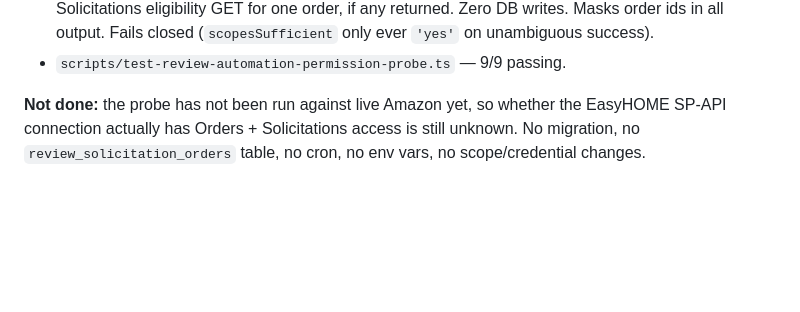
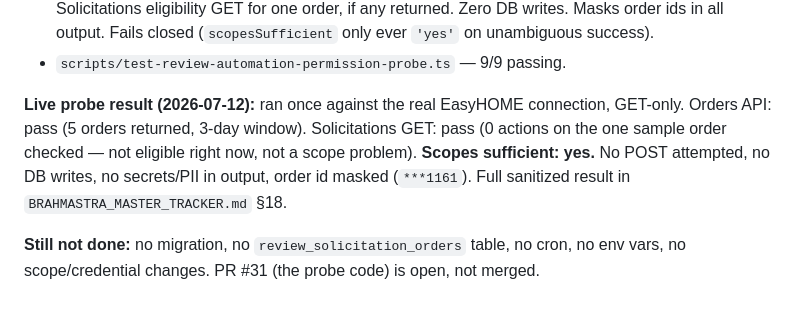
Before and after one commit to Vinay13893/amazon-seller-toolkit, a Markdown page: WORK_DONE_SUMMARY.md, the part around the change. GitHub-like rendering; blank space fills up the shorter version.

```diff
--- a/WORK_DONE_SUMMARY.md
+++ b/WORK_DONE_SUMMARY.md
@@ -319,6 +319,11 @@ been made yet, no table exists, no solicitation can be sent by any code in this
   output. Fails closed (`scopesSufficient` only ever `'yes'` on unambiguous success).
 - `scripts/test-review-automation-permission-probe.ts` — 9/9 passing.
 
-**Not done:** the probe has not been run against live Amazon yet, so whether the EasyHOME SP-API
-connection actually has Orders + Solicitations access is still unknown. No migration, no
-`review_solicitation_orders` table, no cron, no env vars, no scope/credential changes.
+**Live probe result (2026-07-12):** ran once against the real EasyHOME connection, GET-only. Orders API:
+pass (5 orders returned, 3-day window). Solicitations GET: pass (0 actions on the one sample order
+checked — not eligible right now, not a scope problem). **Scopes sufficient: yes.** No POST attempted,
+no DB writes, no secrets/PII in output, order id masked (`***1161`). Full sanitized result in
+`BRAHMASTRA_MASTER_TRACKER.md` §18.
+
+**Still not done:** no migration, no `review_solicitation_orders` table, no cron, no env vars, no
+scope/credential changes. PR #31 (the probe code) is open, not merged.
```
Also changed, not shown: BRAHMASTRA_MASTER_TRACKER.md (+38 -8 lines).
